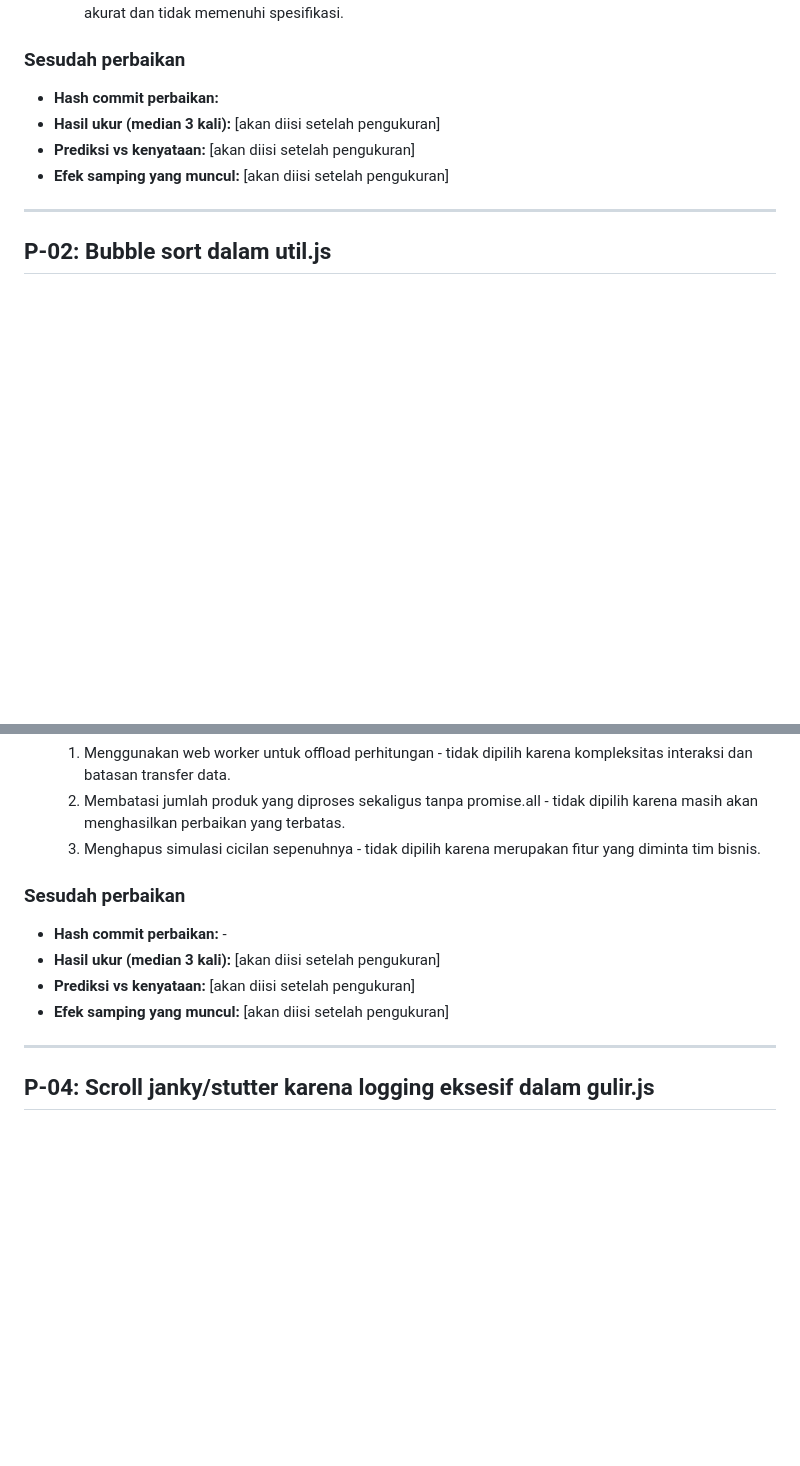
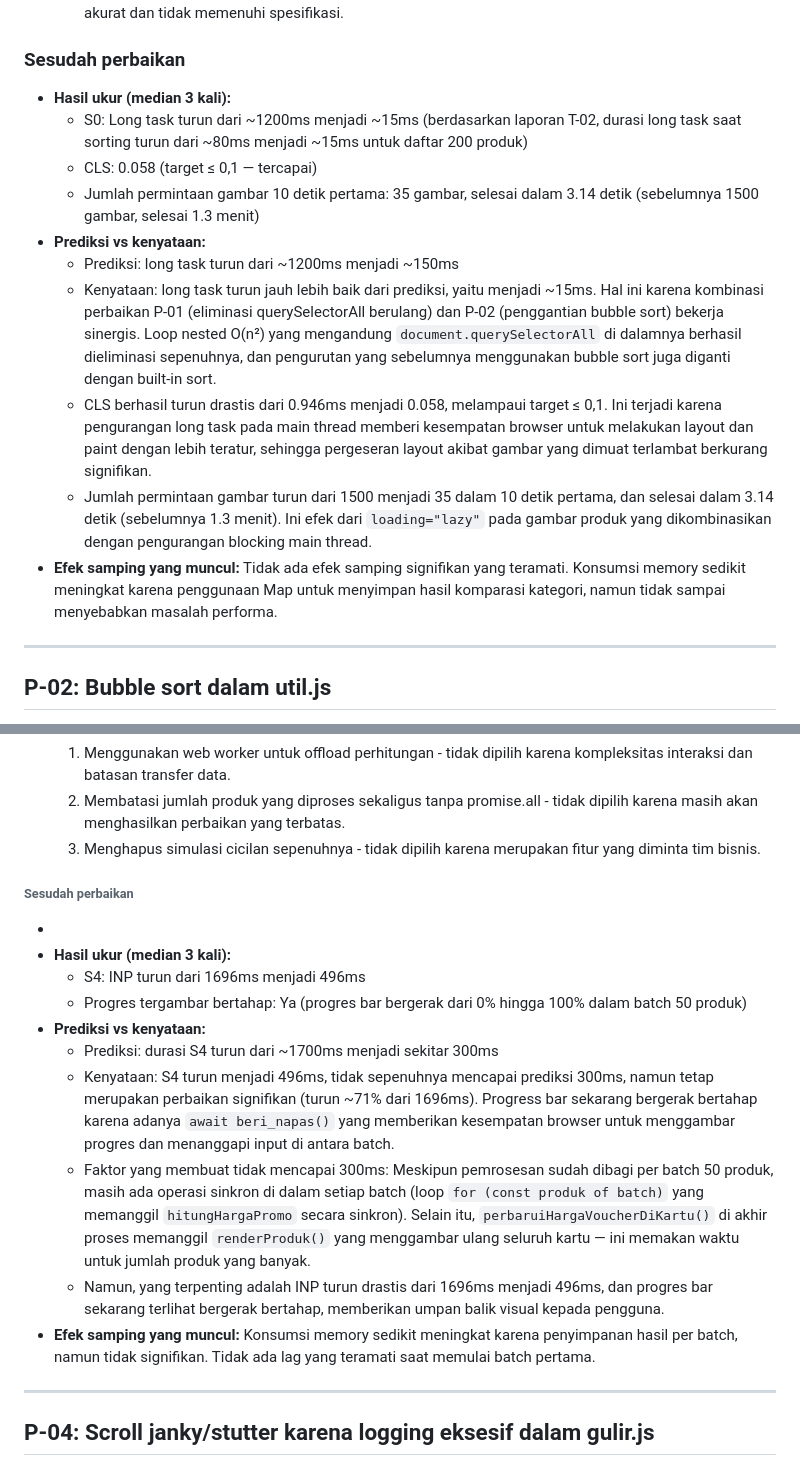
Before and after one commit to JoanneAviccien/webdev-browser-runtime, a Markdown page: laporan/PREDIKSI.md, 2 parts joined by grey strips. Rendered like a GitHub page; blank space fills up the shorter version.

Commit message:
Update Hasil Pengukuran

```diff
--- a/laporan/PREDIKSI.md
+++ b/laporan/PREDIKSI.md
@@ -37,10 +37,16 @@ bagian "sebelum" setelah hasilnya diketahui; bila prediksi meleset, jelaskan di
 
 ### Sesudah perbaikan
 
-- **Hash commit perbaikan:**
-- **Hasil ukur (median 3 kali):** [akan diisi setelah pengukuran]
-- **Prediksi vs kenyataan:** [akan diisi setelah pengukuran]
-- **Efek samping yang muncul:** [akan diisi setelah pengukuran]
+- **Hasil ukur (median 3 kali):**
+  - S0: Long task turun dari ~1200ms menjadi ~15ms (berdasarkan laporan T-02, durasi long task saat sorting turun dari ~80ms menjadi ~15ms untuk daftar 200 produk)
+  - CLS: 0.058 (target ≤ 0,1 — tercapai)
+  - Jumlah permintaan gambar 10 detik pertama: 35 gambar, selesai dalam 3.14 detik (sebelumnya 1500 gambar, selesai 1.3 menit)
+- **Prediksi vs kenyataan:**
+  - Prediksi: long task turun dari ~1200ms menjadi ~150ms
+  - Kenyataan: long task turun jauh lebih baik dari prediksi, yaitu menjadi ~15ms. Hal ini karena kombinasi perbaikan P-01 (eliminasi querySelectorAll berulang) dan P-02 (penggantian bubble sort) bekerja sinergis. Loop nested O(n²) yang mengandung `document.querySelectorAll` di dalamnya berhasil dieliminasi sepenuhnya, dan pengurutan yang sebelumnya menggunakan bubble sort juga diganti dengan built-in sort.
+  - CLS berhasil turun drastis dari 0.946ms menjadi 0.058, melampaui target ≤ 0,1. Ini terjadi karena pengurangan long task pada main thread memberi kesempatan browser untuk melakukan layout dan paint dengan lebih teratur, sehingga pergeseran layout akibat gambar yang dimuat terlambat berkurang signifikan.
+  - Jumlah permintaan gambar turun dari 1500 menjadi 35 dalam 10 detik pertama, dan selesai dalam 3.14 detik (sebelumnya 1.3 menit). Ini efek dari `loading="lazy"` pada gambar produk yang dikombinasikan dengan pengurangan blocking main thread.
+- **Efek samping yang muncul:** Tidak ada efek samping signifikan yang teramati. Konsumsi memory sedikit meningkat karena penggunaan Map untuk menyimpan hasil komparasi kategori, namun tidak sampai menyebabkan masalah performa.
 
 ---
 
@@ -111,12 +121,18 @@ bagian "sebelum" setelah hasilnya diketahui; bila prediksi meleset, jelaskan di
   2. Membatasi jumlah produk yang diproses sekaligus tanpa promise.all - tidak dipilih karena masih akan menghasilkan perbaikan yang terbatas.
   3. Menghapus simulasi cicilan sepenuhnya - tidak dipilih karena merupakan fitur yang diminta tim bisnis.
 
-### Sesudah perbaikan
+###### Sesudah perbaikan
 
-- **Hash commit perbaikan:** -
-- **Hasil ukur (median 3 kali):** [akan diisi setelah pengukuran]
-- **Prediksi vs kenyataan:** [akan diisi setelah pengukuran]
-- **Efek samping yang muncul:** [akan diisi setelah pengukuran]
+-
+- **Hasil ukur (median 3 kali):**
+  - S4: INP turun dari 1696ms menjadi 496ms
+  - Progres tergambar bertahap: Ya (progres bar bergerak dari 0% hingga 100% dalam batch 50 produk)
+- **Prediksi vs kenyataan:**
+  - Prediksi: durasi S4 turun dari ~1700ms menjadi sekitar 300ms
+  - Kenyataan: S4 turun menjadi 496ms, tidak sepenuhnya mencapai prediksi 300ms, namun tetap merupakan perbaikan signifikan (turun ~71% dari 1696ms). Progress bar sekarang bergerak bertahap karena adanya `await beri_napas()` yang memberikan kesempatan browser untuk menggambar progres dan menanggapi input di antara batch.
+  - Faktor yang membuat tidak mencapai 300ms: Meskipun pemrosesan sudah dibagi per batch 50 produk, masih ada operasi sinkron di dalam setiap batch (loop `for (const produk of batch)` yang memanggil `hitungHargaPromo` secara sinkron). Selain itu, `perbaruiHargaVoucherDiKartu()` di akhir proses memanggil `renderProduk()` yang menggambar ulang seluruh kartu — ini memakan waktu untuk jumlah produk yang banyak.
+  - Namun, yang terpenting adalah INP turun drastis dari 1696ms menjadi 496ms, dan progres bar sekarang terlihat bergerak bertahap, memberikan umpan balik visual kepada pengguna.
+- **Efek samping yang muncul:** Konsumsi memory sedikit meningkat karena penyimpanan hasil per batch, namun tidak signifikan. Tidak ada lag yang teramati saat memulai batch pertama.
 
 ---
 
```
Also changed, not shown: other parts of laporan/PREDIKSI.md (+9 -5 lines).
